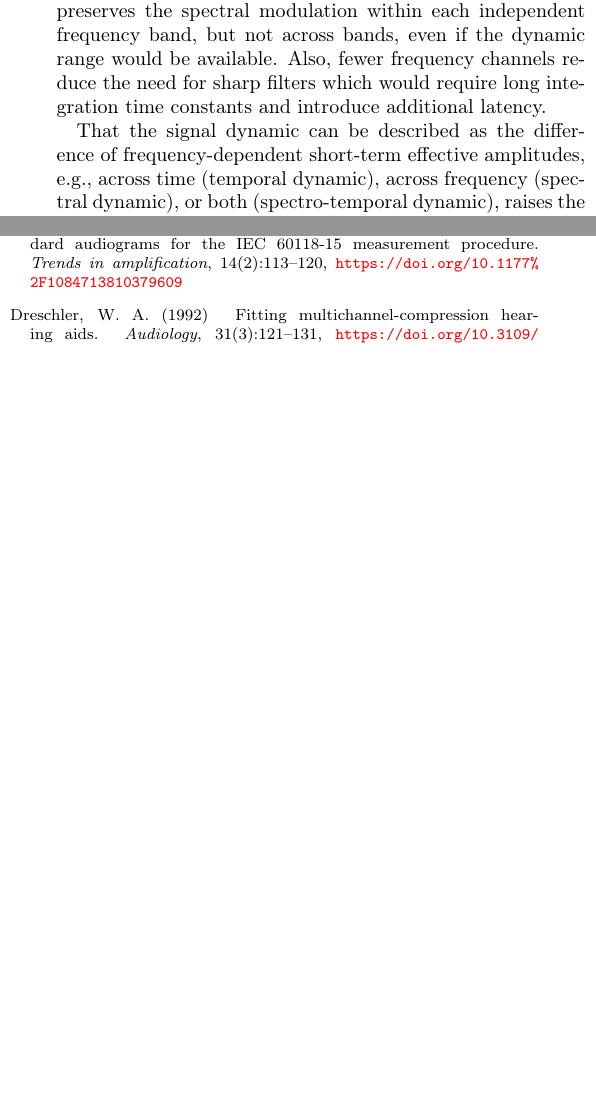
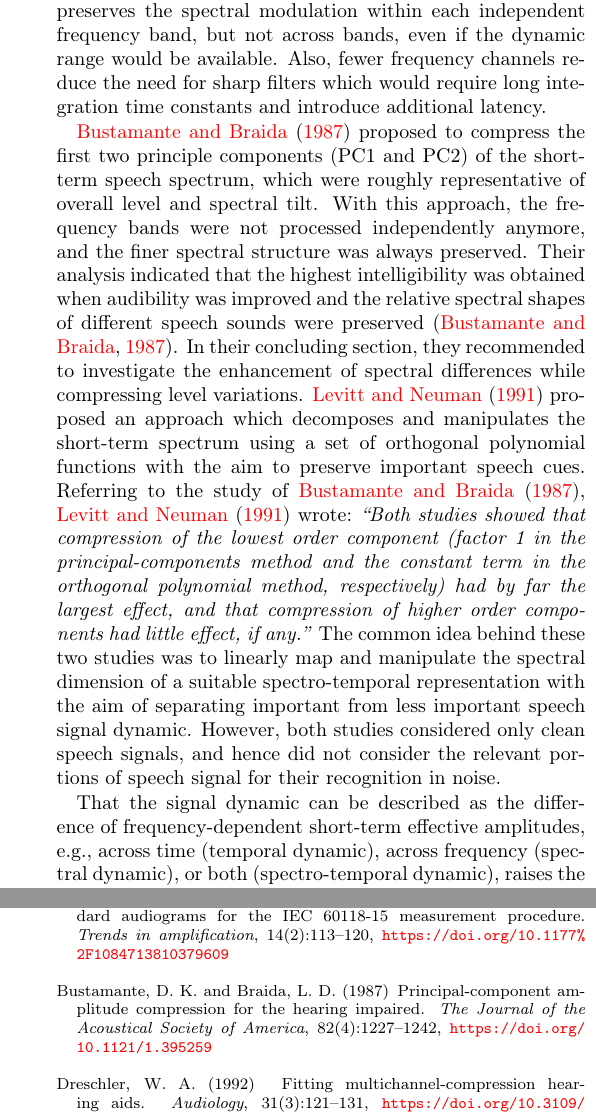
Before and after one commit to m-r-s/measurement-prediction-framework, a LaTeX paper (manuscript/ms.tex): two parts of the columns of pages 8 and 24 of 25 before the commit and two parts of the columns of pages 8 and 25 of 26 after it, joined at a grey line, cut so that both start at the same text, the shorter picture padded with empty space. Compiled offline with pdfLaTeX.

Commit message:
Add historical credit in manuscript

```diff
--- a/manuscript/ms.tex
+++ b/manuscript/ms.tex
@@ -489,6 +489,22 @@ The fewer channels are used, the better the spectral dynamic, that is, the spect
 Static dynamic range compression only preserves the spectral modulation within each independent frequency band, but not across bands, even if the dynamic range would be available.
 %
 Also, fewer frequency channels reduce the need for sharp filters which would require long integration time constants and introduce additional latency.
+
+\cite{bustamante1987} proposed to compress the first two principle components (PC1 and PC2) of the short-term speech spectrum, which were roughly representative of overall level and spectral tilt.
+%
+With this approach, the frequency bands were not processed independently anymore, and the finer spectral structure was always preserved.
+%
+Their analysis indicated that the highest intelligibility was obtained when audibility was improved and the relative spectral shapes of different speech sounds were preserved \citep{bustamante1987}.
+%
+In their concluding section, they recommended to investigate the enhancement of spectral differences while compressing level variations.
+%
+\cite{levitt1991} proposed an approach which decomposes and manipulates the short-term spectrum using a set of orthogonal polynomial functions with the aim to preserve important speech cues.
+%
+Referring to the study of \cite{bustamante1987}, \cite{levitt1991} wrote: \emph{\enquote{Both studies showed that compression of the lowest order component (factor 1 in the principal-components method and the constant term in the orthogonal polynomial method, respectively) had by far the largest effect, and that compression of higher order components had little effect, if any.}}
+%
+The common idea behind these two studies was to linearly map and manipulate the spectral dimension of a suitable spectro-temporal representation with the aim of separating important from less important speech signal dynamic.
+%
+However, both studies considered only clean speech signals, and hence did not consider the relevant portions of speech signal for their recognition in noise.
 
 That the signal dynamic can be described as the difference of frequency-dependent short-term effective amplitudes, e.g., across time (temporal dynamic), across frequency (spectral dynamic), or both (spectro-temporal dynamic), raises the question which representation is most suitable to manipulate it.
 %
@@ -1634,6 +1650,11 @@ The most important findings of this work can be summarized as follows:
 	\newblock Standard audiograms for the IEC 60118-15 measurement procedure.
 	\newblock {\em Trends in amplification}, 14(2):113--120, \url{https://doi.org/10.1177%2F1084713810379609}
 
+	\bibitem[Bustamante and Braida, 1987]{bustamante1987}
+	Bustamante, D.~K. and Braida, L.~D. (1987)
+	\newblock Principal-component amplitude compression for the hearing impaired.
+	\newblock {\em The Journal of the Acoustical Society of America}, 82(4):1227--1242, \url{https://doi.org/10.1121/1.395259}
+
     \bibitem[Dreschler, 1992]{dreschler1992}
 	Dreschler, W.~A. (1992)
 	\newblock Fitting multichannel-compression hearing aids.
```
Also changed, not shown: manuscript/ms.tex (5 more changed lines).
